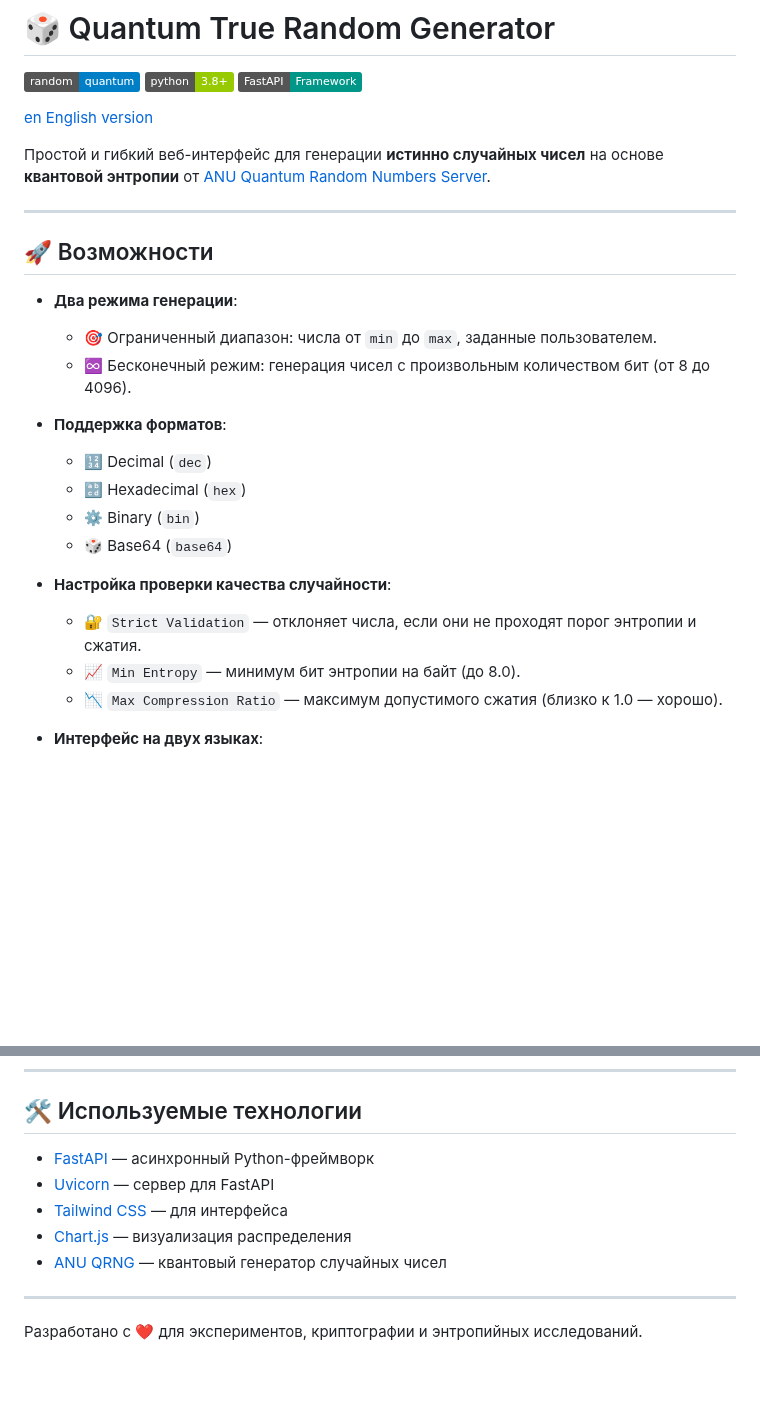
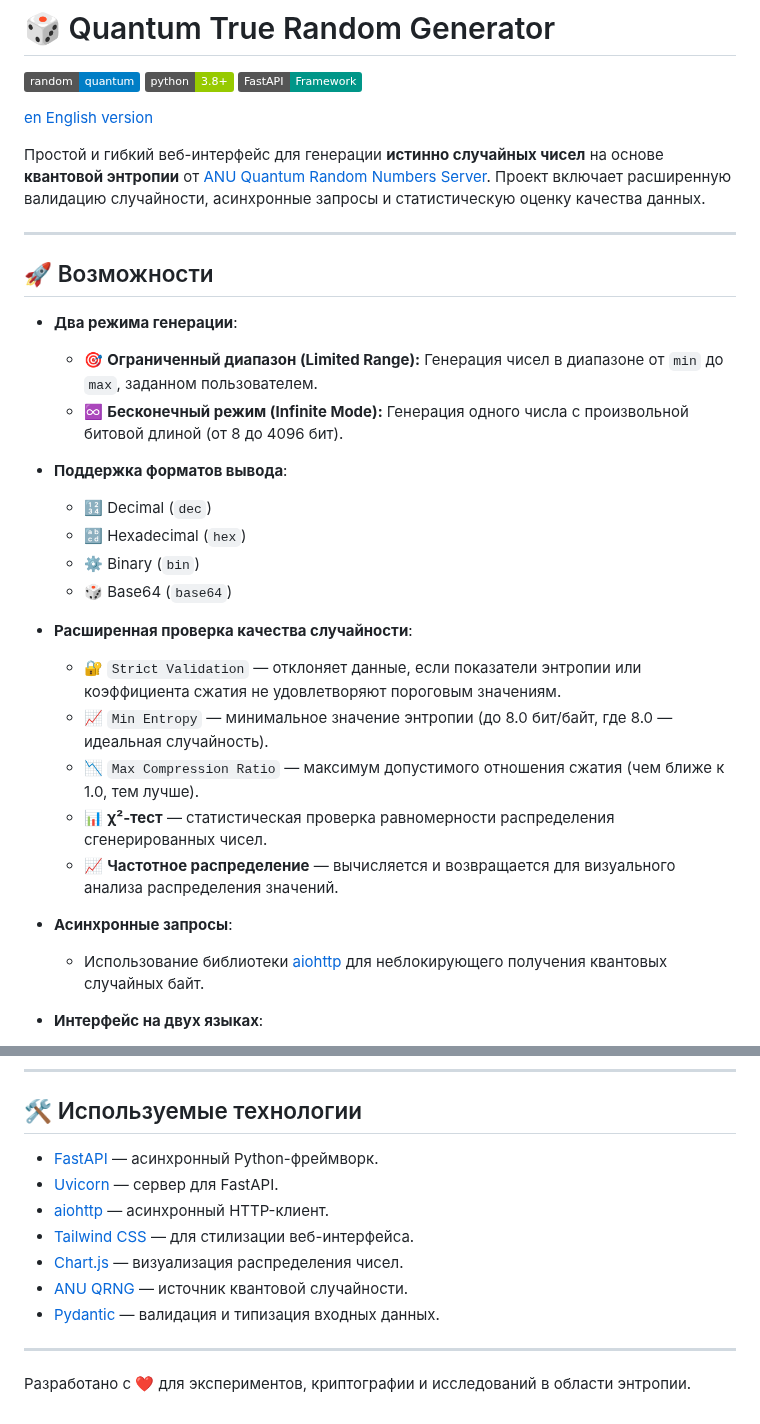
Before and after one commit to k2wGG/Quantum_Random_Generator, a Markdown page: README.md, 2 parts joined by grey strips. Rendered like a GitHub page; badges without logos; blank space fills up the shorter version.

```diff
--- a/README.md
+++ b/README.md
@@ -6,26 +6,31 @@
 
 [en English version](README_EN.md)
 
-Простой и гибкий веб-интерфейс для генерации **истинно случайных чисел** на основе **квантовой энтропии** от [ANU Quantum Random Numbers Server](https://qrng.anu.edu.au/).
+Простой и гибкий веб-интерфейс для генерации **истинно случайных чисел** на основе **квантовой энтропии** от [ANU Quantum Random Numbers Server](https://qrng.anu.edu.au/). Проект включает расширенную валидацию случайности, асинхронные запросы и статистическую оценку качества данных.
 
 ---
 
 ## 🚀 Возможности
 
 - **Два режима генерации**:
-  - 🎯 Ограниченный диапазон: числа от `min` до `max`, заданные пользователем.
-  - ♾️ Бесконечный режим: генерация чисел с произвольным количеством бит (от 8 до 4096).
+  - 🎯 **Ограниченный диапазон (Limited Range):** Генерация чисел в диапазоне от `min` до `max`, заданном пользователем.
+  - ♾️ **Бесконечный режим (Infinite Mode):** Генерация одного числа с произвольной битовой длиной (от 8 до 4096 бит).
 
-- **Поддержка форматов**:
+- **Поддержка форматов вывода**:
   - 🔢 Decimal (`dec`)
   - 🔡 Hexadecimal (`hex`)
   - ⚙️ Binary (`bin`)
   - 🎲 Base64 (`base64`)
 
-- **Настройка проверки качества случайности**:
-  - 🔐 `Strict Validation` — отклоняет числа, если они не проходят порог энтропии и сжатия.
-  - 📈 `Min Entropy` — минимум бит энтропии на байт (до 8.0).
-  - 📉 `Max Compression Ratio` — максимум допустимого сжатия (близко к 1.0 — хорошо).
+- **Расширенная проверка качества случайности**:
+  - 🔐 `Strict Validation` — отклоняет данные, если показатели энтропии или коэффициента сжатия не удовлетворяют пороговым значениям.
+  - 📈 `Min Entropy` — минимальное значение энтропии (до 8.0 бит/байт, где 8.0 — идеальная случайность).
+  - 📉 `Max Compression Ratio` — максимум допустимого отношения сжатия (чем ближе к 1.0, тем лучше).
+  - 📊 **χ²‑тест** — статистическая проверка равномерности распределения сгенерированных чисел.
+  - 📈 **Частотное распределение** — вычисляется и возвращается для визуального анализа распределения значений.
+
+- **Асинхронные запросы**:
+  - Использование библиотеки [aiohttp](https://docs.aiohttp.org/) для неблокирующего получения квантовых случайных байт.
 
 - **Интерфейс на двух языках**:
   - 🇷🇺 Русский
@@ -98,12 +108,14 @@ uvicorn main:app --reload
 
 ## 🛠️ Используемые технологии
 
-- [FastAPI](https://fastapi.tiangolo.com/) — асинхронный Python-фреймворк
-- [Uvicorn](https://www.uvicorn.org/) — сервер для FastAPI
-- [Tailwind CSS](https://tailwindcss.com/) — для интерфейса
-- [Chart.js](https://www.chartjs.org/) — визуализация распределения
-- [ANU QRNG](https://qrng.anu.edu.au/) — квантовый генератор случайных чисел
+- [FastAPI](https://fastapi.tiangolo.com/) — асинхронный Python-фреймворк.
+- [Uvicorn](https://www.uvicorn.org/) — сервер для FastAPI.
+- [aiohttp](https://docs.aiohttp.org/) — асинхронный HTTP-клиент.
+- [Tailwind CSS](https://tailwindcss.com/) — для стилизации веб-интерфейса.
+- [Chart.js](https://www.chartjs.org/) — визуализация распределения чисел.
+- [ANU QRNG](https://qrng.anu.edu.au/) — источник квантовой случайности.
+- [Pydantic](https://pydantic-docs.helpmanual.io/) — валидация и типизация входных данных.
 
 ---
 
-Разработано с ❤️ для экспериментов, криптографии и энтропийных исследований.
+Разработано с ❤️ для экспериментов, криптографии и исследований в области энтропии.
```
Also changed, not shown: other parts of README.md (+30 -25 lines).
